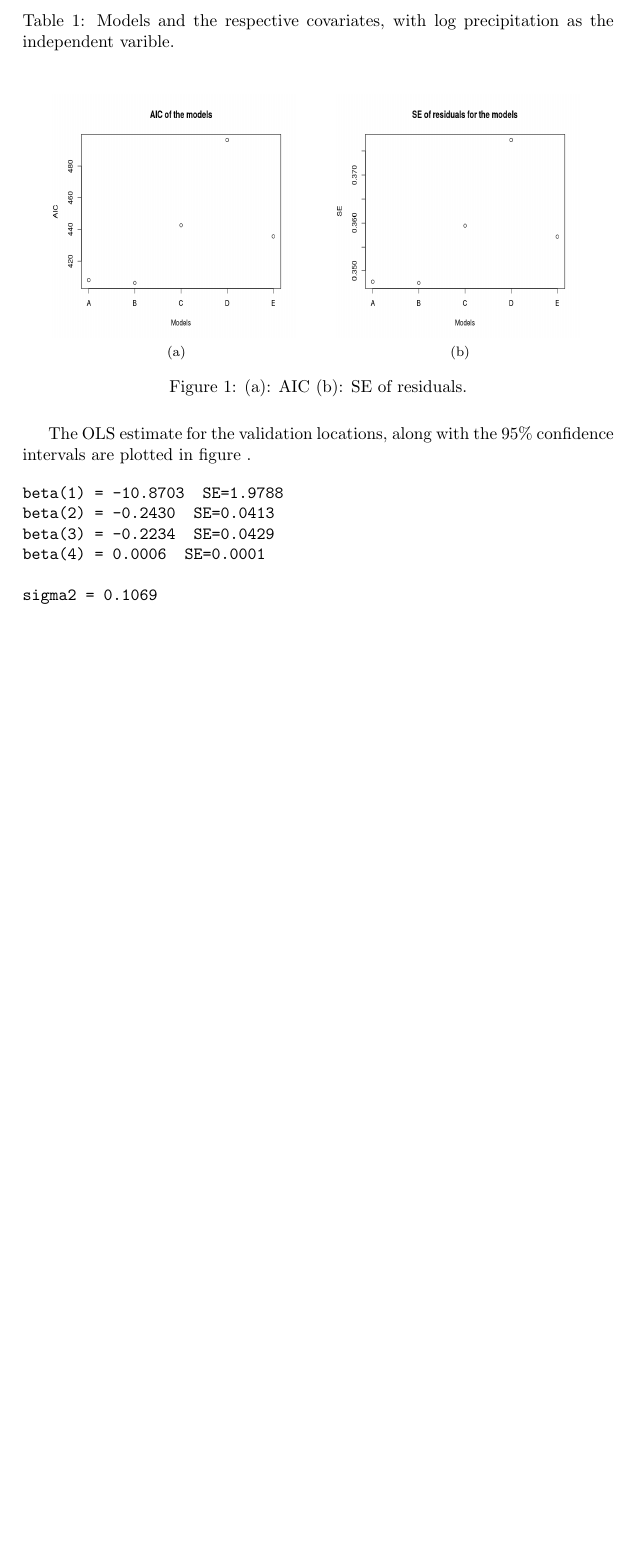
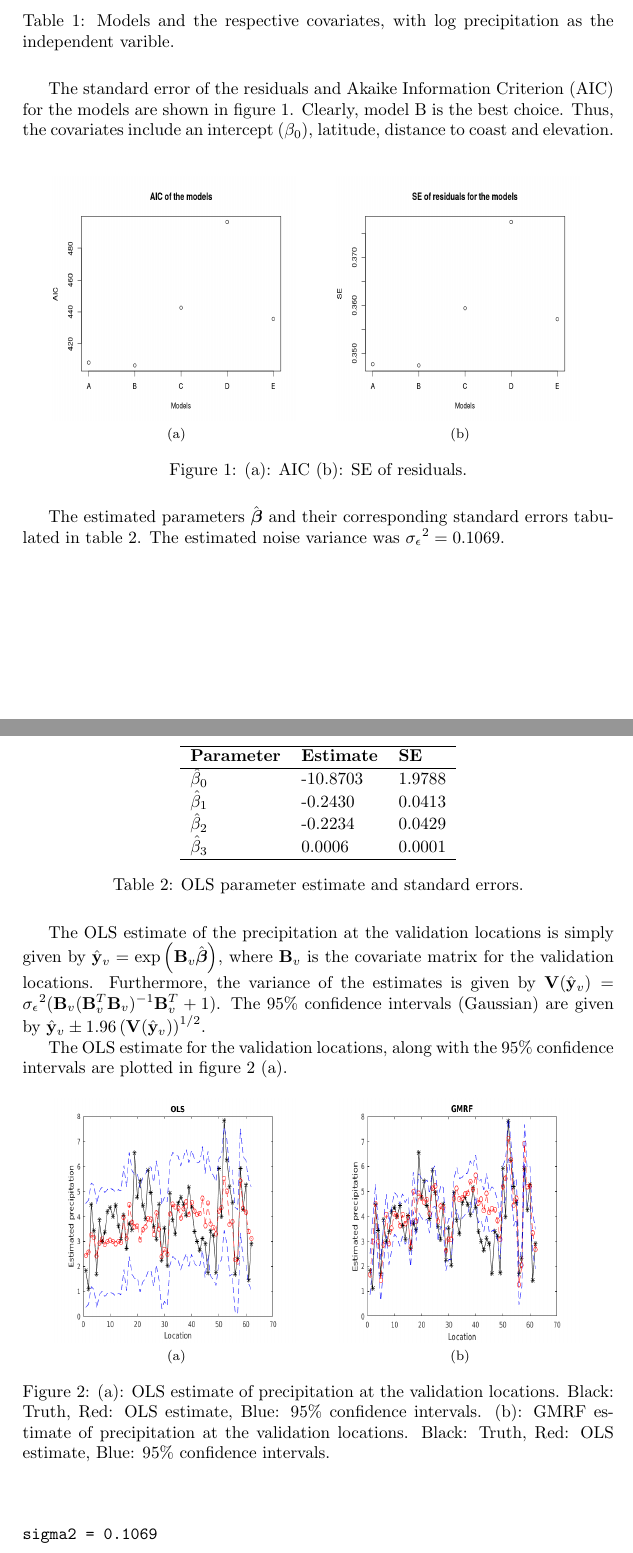
Before and after one commit to nad1g/fmsn20, a LaTeX document (ha2/proj2.tex): part of page 3 of 4 before the commit and two parts of pages 3 and 4 of 5 after it, the two joined at a grey line, cut so that both start at the same text, the shorter picture padded with empty space. Compiled offline with pdfLaTeX.

Commit message:
updated proj rep

```diff
--- a/ha2/proj2.tex
+++ b/ha2/proj2.tex
@@ -9,6 +9,7 @@
 \def\bH{{\bf H}}
 \def\bE{{\bf E}}
 \def\bG{{\bf G}}
+\def\bV{{\bf V}}
 \def\bQ{{\bf Q}}
 \def\btQ{{\bf \tilde Q}}
 \def\bC{{\bf C}}
@@ -144,22 +145,46 @@ The first step is to select a suitable set of covariates. Towards this end, a se
 \label{tab:models}
 \end{table}
 
+The standard error of the residuals and Akaike Information Criterion (AIC) for the models are shown in figure \ref{fig:aicse}. Clearly, model B is the best choice. Thus, the covariates include an intercept ($\beta_0$), latitude, distance to coast and elevation.
 \begin{figure}[ht]
 \centering
   \subfloat[]{{\includegraphics[width=5cm, height=5cm]{AIC_mm.png} }}%
   \qquad
   \subfloat[]{{\includegraphics[width=5cm, height=5cm]{SE_Resid_mm.png} }}%
   \caption{(a): AIC (b): SE of residuals.}
-\label{fig:olsglsval}
+\label{fig:aicse}
 \end{figure}
 
-The OLS estimate for the validation locations, along with the 95\% confidence intervals are plotted in figure~.
+The estimated parameters $\hat \bbeta$ and their corresponding standard errors tabulated in table~\ref{tab:olsparest}. The estimated noise variance was $\sigmaeps^2 = 0.1069$.
+\begin{table}[H]
+\centering
+\begin{tabular}{lll}
+\hline
+{\bf Parameter} & {\bf Estimate} & {\bf SE} \\
+\hline
+$\hat \beta_0$ & -10.8703 & 1.9788 \\
+$\hat \beta_1$ & -0.2430 & 0.0413 \\
+$\hat \beta_2$ & -0.2234 & 0.0429 \\
+$\hat \beta_3$ & 0.0006 & 0.0001 \\
+\hline
+\end{tabular}
+\caption{OLS parameter estimate and standard errors.}
+\label{tab:olsparest}
+\end{table}
+
+The OLS estimate of the precipitation at the validation locations is simply given by $\hat \by_v = \exp \left( \bB_v \hat \bbeta \right)$, where $\bB_v$ is the covariate matrix for the validation locations. Furthermore, the variance of the estimates is given by $\bV(\hat \by_v) = \sigmaeps^2 (\bB_v (\bB_v^T\bB_v)^{-1} \bB_v^T + 1)$. The 95\% confidence intervals (Gaussian) are given by $\hat \by_v \pm 1.96 \left( \bV(\hat \by_v) \right)^{1/2}$.
+
+The OLS estimate for the validation locations, along with the 95\% confidence intervals are plotted in figure~\ref{fig:valid} (a).
+\begin{figure}[ht]
+\centering
+  \subfloat[]{{\includegraphics[width=5cm, height=5cm]{ols_valid.png} }}%
+  \qquad
+  \subfloat[]{{\includegraphics[width=5cm, height=5cm]{gmrf_valid.png} }}%
+  \caption{(a): OLS estimate of precipitation at the validation locations. Black: Truth, Red: OLS estimate, Blue: 95\% confidence intervals. (b): GMRF estimate of precipitation at the validation locations. Black: Truth, Red: OLS estimate, Blue: 95\% confidence intervals.}
+\label{fig:valid}
+\end{figure}
 
 \begin{verbatim}
-beta(1) = -10.8703	 SE=1.9788
-beta(2) = -0.2430	 SE=0.0413
-beta(3) = -0.2234	 SE=0.0429
-beta(4) = 0.0006	 SE=0.0001
 
 sigma2 = 0.1069
 
```
Also changed, not shown: ha2/proj2.tex (15 more changed lines).
